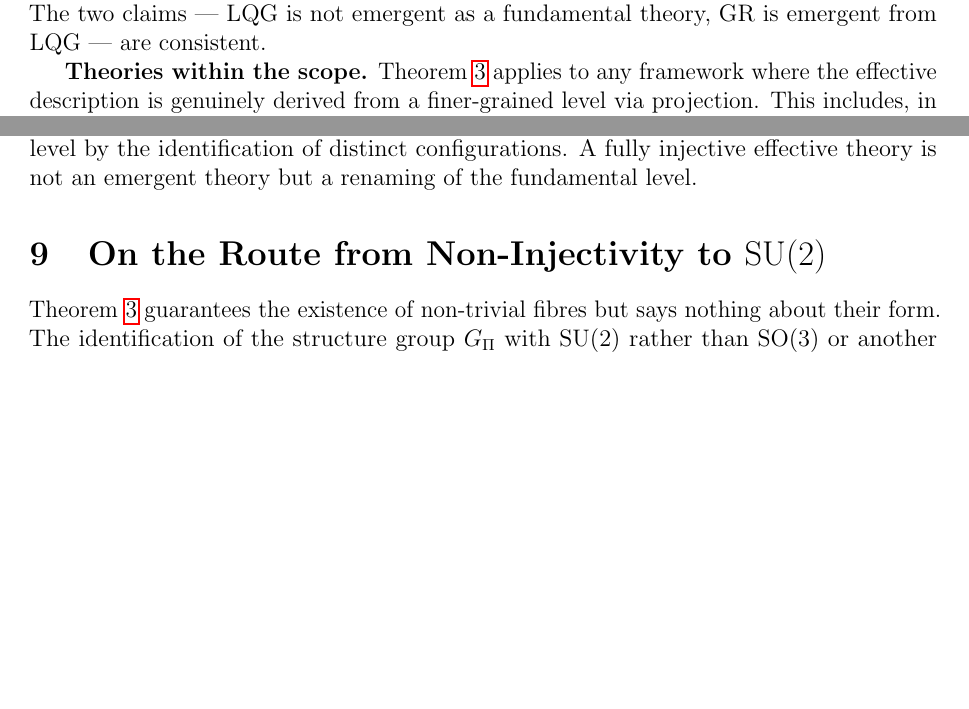
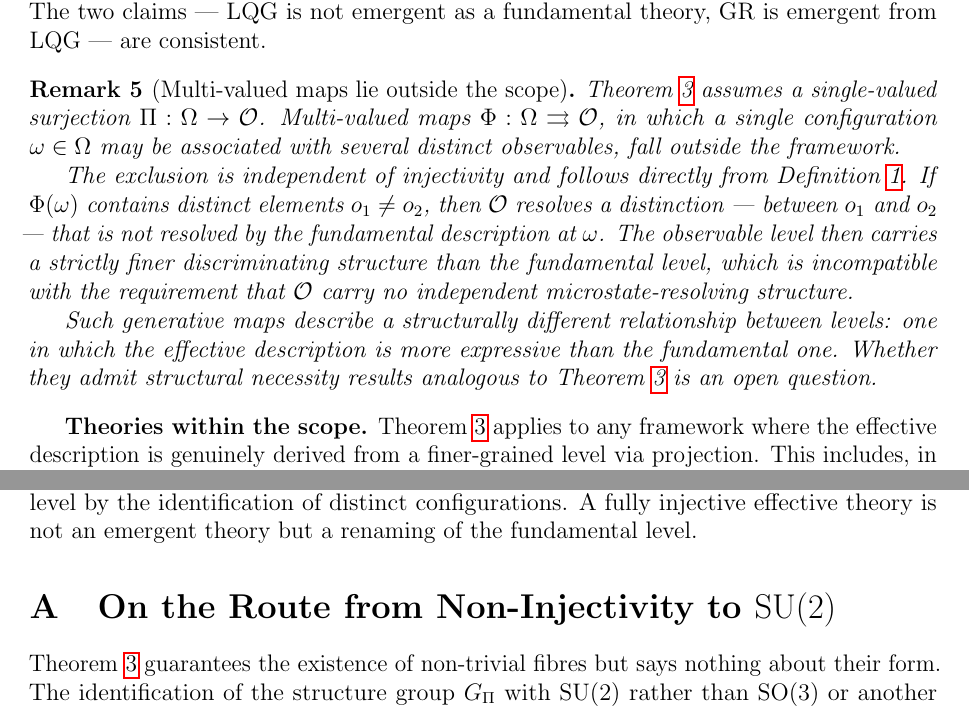
Before and after one commit to Cosmochrony/emergence-non-injectivity, a LaTeX paper (tex/EmergenceNonInjectivity.tex): two parts of pages 7 and 11 of 13 before the commit and two parts of pages 7 and 11 of 14 after it, joined at a grey line, cut so that both start at the same text, the shorter picture padded with empty space. Compiled offline with pdfLaTeX.

```diff
--- a/tex/EmergenceNonInjectivity.tex
+++ b/tex/EmergenceNonInjectivity.tex
@@ -475,6 +475,31 @@
   The two claims --- LQG is not emergent as a fundamental theory, GR is
   emergent from LQG --- are consistent.
 
+  \begin{remark}[Multi-valued maps lie outside the scope]
+    \label{rem:multivalued}
+    Theorem~\ref{thm:main} assumes a single-valued surjection
+    $\Pi : \Omega \to \mathcal{O}$.
+    Multi-valued maps $\Phi : \Omega \rightrightarrows \mathcal{O}$,
+    in which a single configuration $\omega \in \Omega$ may be associated
+    with several distinct observables, fall outside the framework.
+
+    The exclusion is independent of injectivity and follows directly from
+    Definition~\ref{def:defined-by-Pi}.
+    If $\Phi(\omega)$ contains distinct elements $o_1 \neq o_2$, then
+    $\mathcal{O}$ resolves a distinction --- between $o_1$ and $o_2$ ---
+    that is not resolved by the fundamental description at $\omega$.
+    The observable level then carries a strictly finer discriminating
+    structure than the fundamental level, which is incompatible with the
+    requirement that $\mathcal{O}$ carry no independent microstate-resolving
+    structure.
+
+    Such generative maps describe a structurally different relationship
+    between levels: one in which the effective description is more
+    expressive than the fundamental one.
+    Whether they admit structural necessity results analogous to
+    Theorem~\ref{thm:main} is an open question.
+  \end{remark}
+
   \textbf{Theories within the scope.}
   Theorem~\ref{thm:main} applies to any framework where the effective description
   is genuinely derived from a finer-grained level via projection.
@@ -809,6 +834,8 @@
   A fully injective effective theory is not an emergent theory but a renaming
   of the fundamental level.
 
+  \appendix
+
   \section{On the Route from Non-Injectivity to $\mathrm{SU}(2)$}
   \label{app:SU2}
 
```
Also changed, not shown: out/EmergenceNonInjectivity.pdf, tex/EmergenceNonInjectivity.tex (2 more changed lines).
